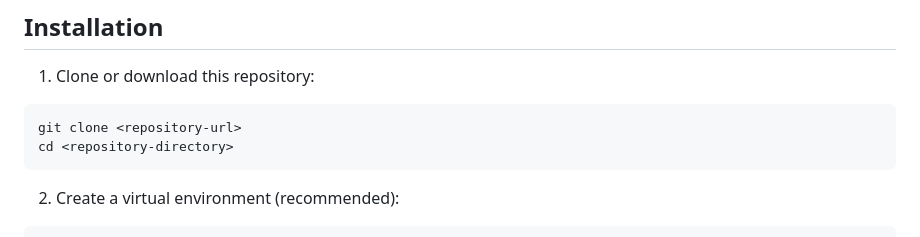
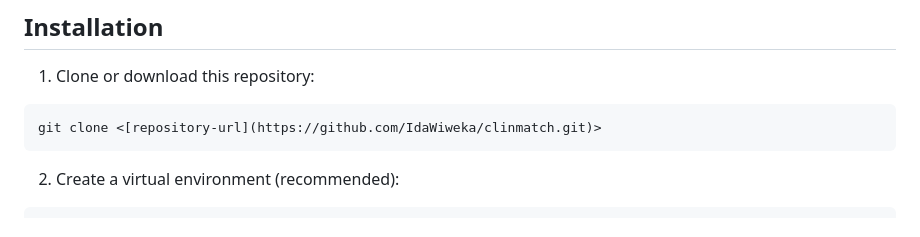
Before and after one commit to IdaWiweka/clinmatch, a Markdown page: README.md, the part around the change. GitHub-like rendering.

````diff
--- a/README.md
+++ b/README.md
@@ -21,8 +21,7 @@ A web application for matching and annotating clinical entities in text using bo
 
 1. Clone or download this repository:
 ```bash
-git clone <repository-url>
-cd <repository-directory>
+git clone <[repository-url](https://github.com/IdaWiweka/clinmatch.git)>
 ```
 
 2. Create a virtual environment (recommended):
````
